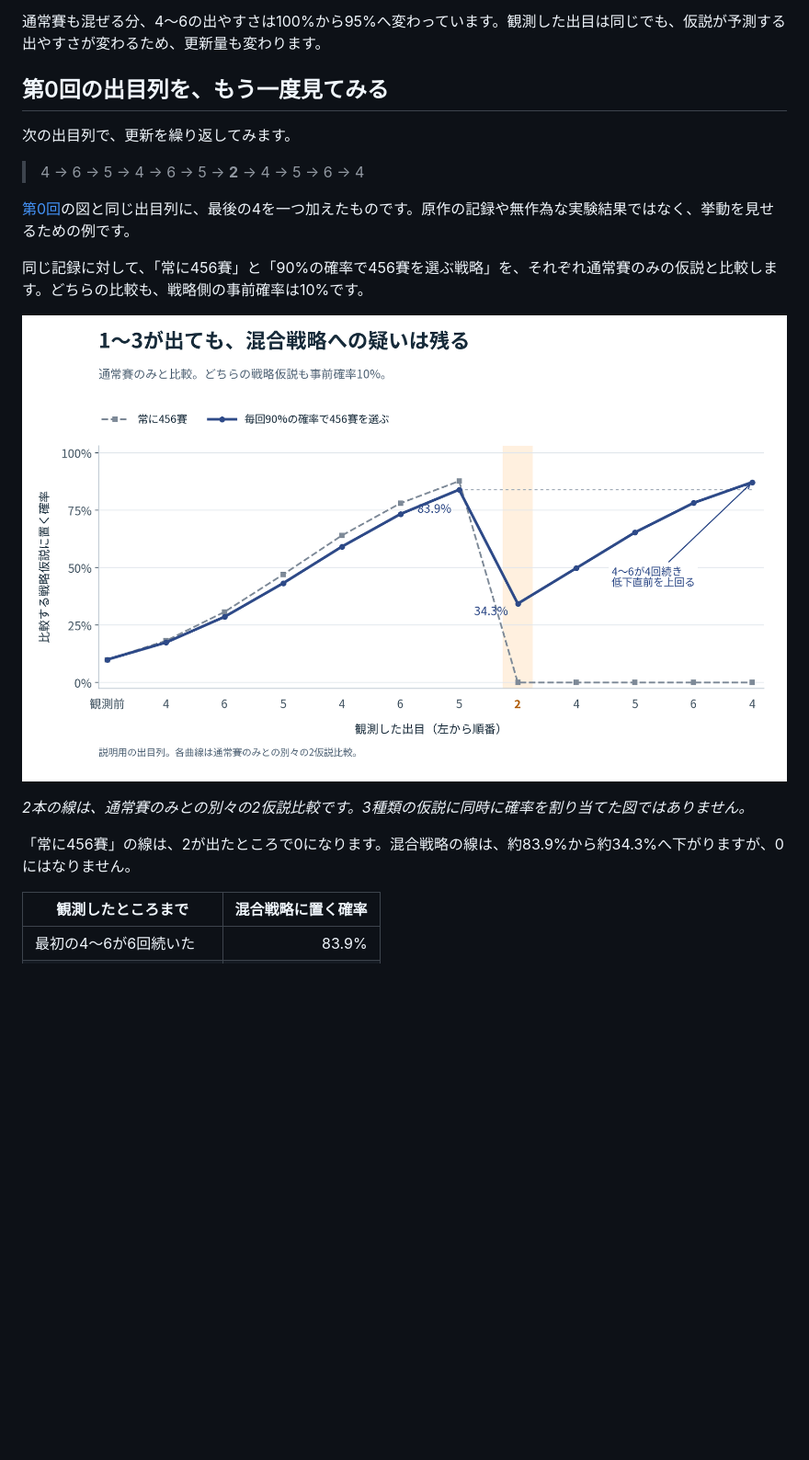
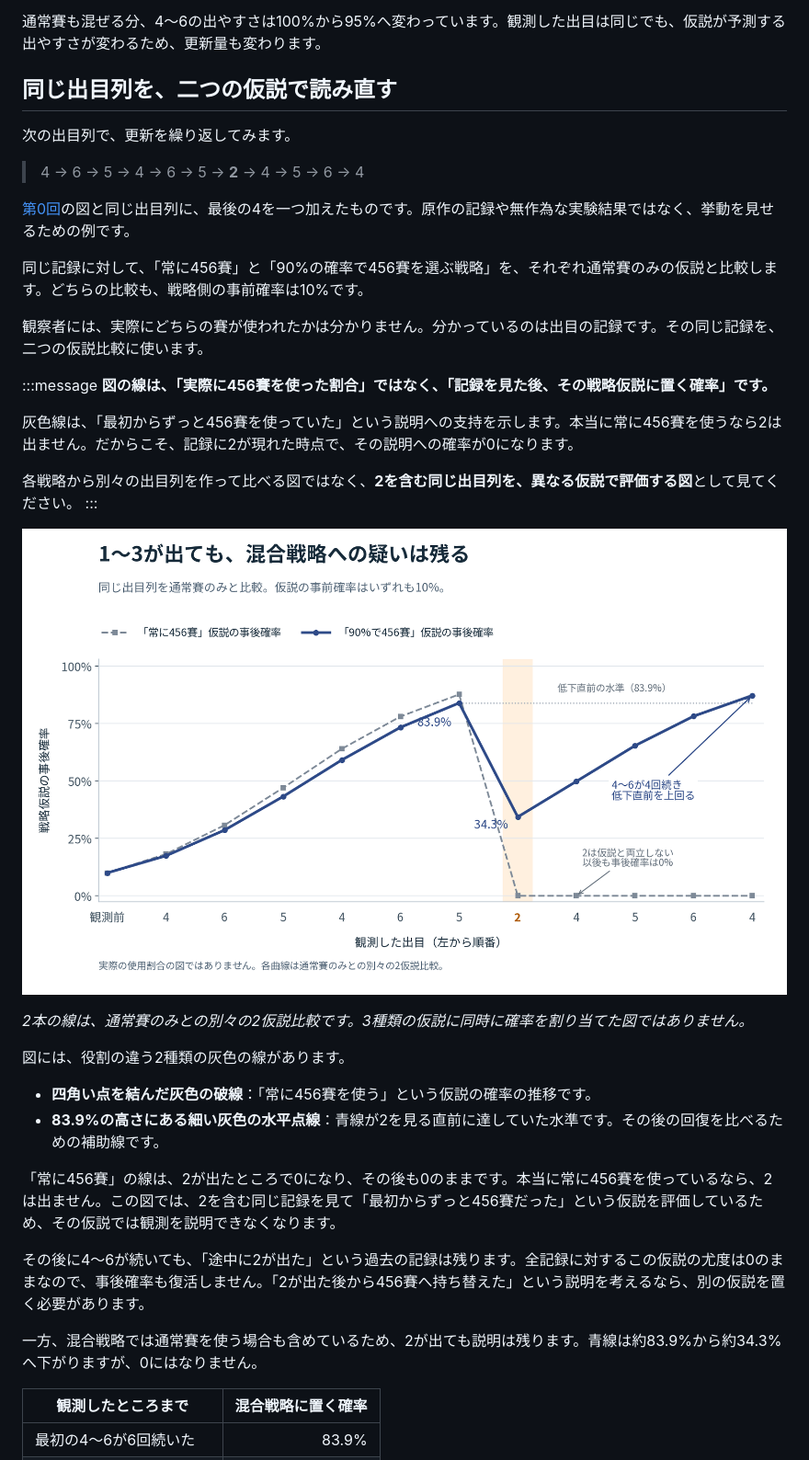
Before and after one commit to okamasaya/underground_ChinChiro_with_baysian, a Markdown page: articles/chinchiro-bayes-03-mixture.md, the part around the change. Shown at 92% size. Drawn GitHub-style; pictures changed too: images/chinchiro-bayes-03-mixture/mixture-comparison.png; blank space fills up the shorter version.

```diff
--- a/articles/chinchiro-bayes-03-mixture.md
+++ b/articles/chinchiro-bayes-03-mixture.md
@@ -76,7 +76,7 @@ $$
 
 通常賽も混ぜる分、4〜6の出やすさは100%から95%へ変わっています。観測した出目は同じでも、仮説が予測する出やすさが変わるため、更新量も変わります。
 
-## 第0回の出目列を、もう一度見てみる
+## 同じ出目列を、二つの仮説で読み直す
 
 次の出目列で、更新を繰り返してみます。
 
@@ -86,11 +86,30 @@ $$
 
 同じ記録に対して、「常に456賽」と「90%の確率で456賽を選ぶ戦略」を、それぞれ通常賽のみの仮説と比較します。どちらの比較も、戦略側の事前確率は10%です。
 
-![同じ出目列に対する二つの仮説比較。常に456賽という仮説は出目2で0になるが、90%で456賽を選ぶ戦略は約83.9%から約34.3%へ下がり、その後の4〜6で再び上昇する。](/images/chinchiro-bayes-03-mixture/mixture-comparison.png)
+観察者には、実際にどちらの賽が使われたかは分かりません。分かっているのは出目の記録です。その同じ記録を、二つの仮説比較に使います。
+
+:::message
+**図の線は、「実際に456賽を使った割合」ではなく、「記録を見た後、その戦略仮説に置く確率」です。**
+
+灰色線は、「最初からずっと456賽を使っていた」という説明への支持を示します。本当に常に456賽を使うなら2は出ません。だからこそ、記録に2が現れた時点で、その説明への確率が0になります。
+
+各戦略から別々の出目列を作って比べる図ではなく、**2を含む同じ出目列を、異なる仮説で評価する図**として見てください。
+:::
+
+![同じ出目列に対する二つの仮説比較。四角い点を結ぶ灰色破線は常に456賽を使う仮説で、出目2で0になる。青線の混合戦略は約83.9%から約34.3%へ下がり、その後の4〜6で再び上昇する。83.9%の高さにある細い灰色の水平点線は、青線の低下直前の水準を示す。](/images/chinchiro-bayes-03-mixture/mixture-comparison.png)
 
 *2本の線は、通常賽のみとの別々の2仮説比較です。3種類の仮説に同時に確率を割り当てた図ではありません。*
 
-「常に456賽」の線は、2が出たところで0になります。混合戦略の線は、約83.9%から約34.3%へ下がりますが、0にはなりません。
+図には、役割の違う2種類の灰色の線があります。
+
+- **四角い点を結んだ灰色の破線**：「常に456賽を使う」という仮説の確率の推移です。
+- **83.9%の高さにある細い灰色の水平点線**：青線が2を見る直前に達していた水準です。その後の回復を比べるための補助線です。
+
+「常に456賽」の線は、2が出たところで0になり、その後も0のままです。本当に常に456賽を使っているなら、2は出ません。この図では、2を含む同じ記録を見て「最初からずっと456賽だった」という仮説を評価しているため、その仮説では観測を説明できなくなります。
+
+その後に4〜6が続いても、「途中に2が出た」という過去の記録は残ります。全記録に対するこの仮説の尤度は0のままなので、事後確率も復活しません。「2が出た後から456賽へ持ち替えた」という説明を考えるなら、別の仮説を置く必要があります。
+
+一方、混合戦略では通常賽を使う場合も含めているため、2が出ても説明は残ります。青線は約83.9%から約34.3%へ下がりますが、0にはなりません。
 
 | 観測したところまで | 混合戦略に置く確率 |
 | --- | ---: |
```
Also changed, not shown: 1 other file.
